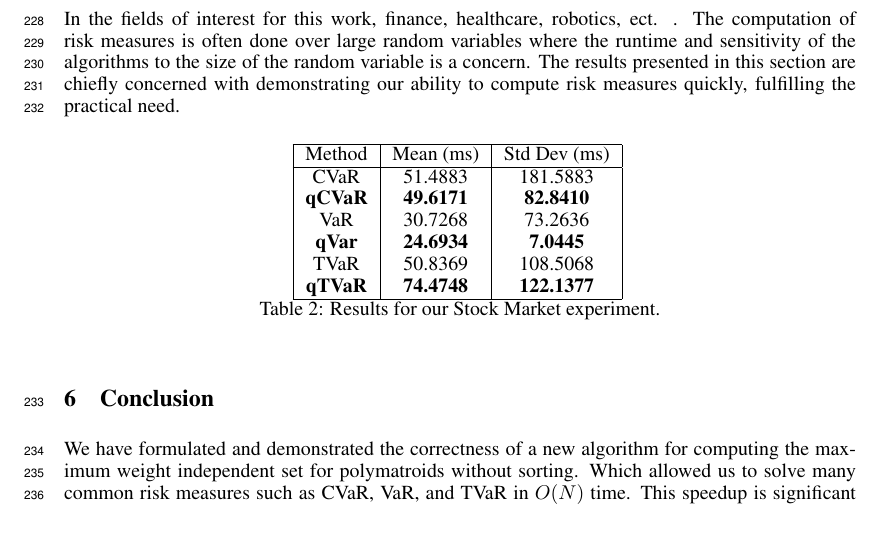
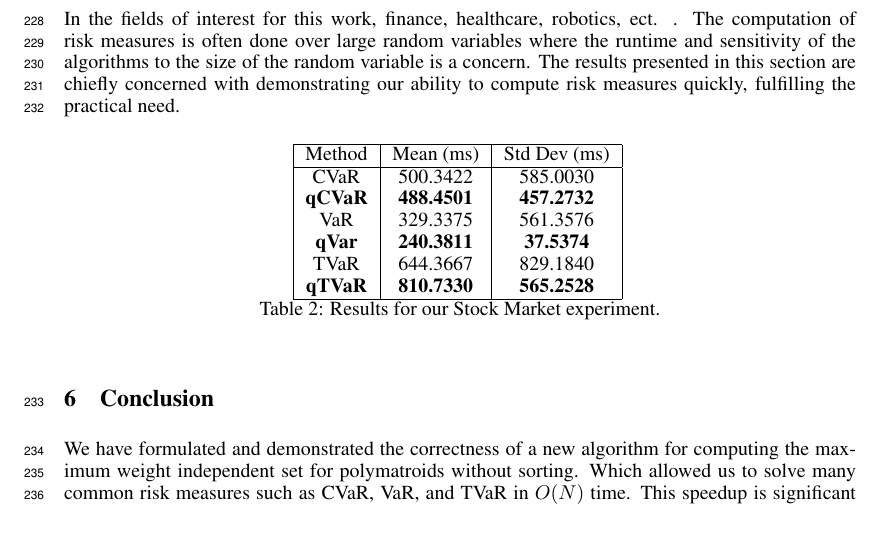
Before and after one commit to GersiD/FastCVaR, a LaTeX document (main.tex): part of page 8 of 12, cut so that both start at the same text. Compiled offline with pdfLaTeX.

Commit message:
more samples

```diff
--- a/main.tex
+++ b/main.tex
@@ -615,12 +615,12 @@ The results presented in this section are chiefly concerned with demonstrating o
 \hline
 Method & Mean (ms) & Std Dev (ms) \\
 \hline
-CVaR & 51.4883 & 181.5883 \\
-\textbf{qCVaR} & \textbf{49.6171} & \textbf{82.8410} \\
-VaR & 30.7268 & 73.2636 \\
-\textbf{qVar} & \textbf{24.6934} & \textbf{7.0445} \\
-TVaR & 50.8369 & 108.5068 \\
-\textbf{qTVaR} & \textbf{74.4748} & \textbf{122.1377} \\
+CVaR & 500.3422 & 585.0030 \\
+\textbf{qCVaR} & \textbf{488.4501} & \textbf{457.2732} \\
+VaR & 329.3375 & 561.3576 \\
+\textbf{qVar} & \textbf{240.3811} & \textbf{37.5374} \\
+TVaR & 644.3667 & 829.1840 \\
+\textbf{qTVaR} & \textbf{810.7330} & \textbf{565.2528} \\
 
 \hline
 \end{tabular}
```
